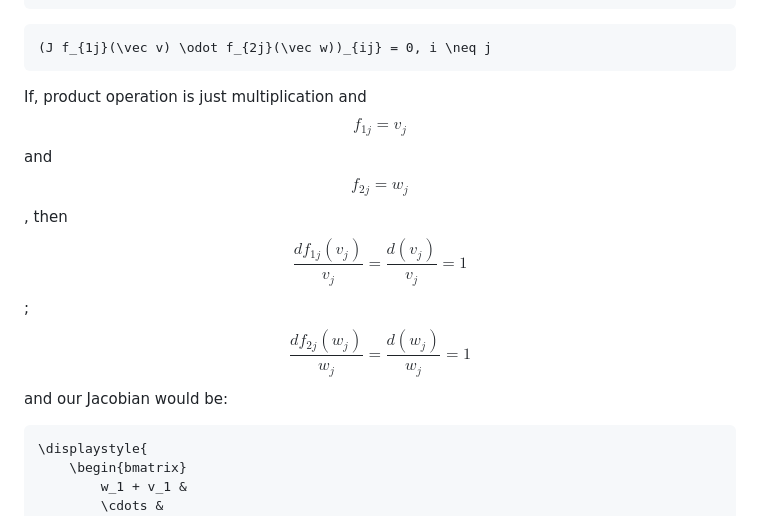
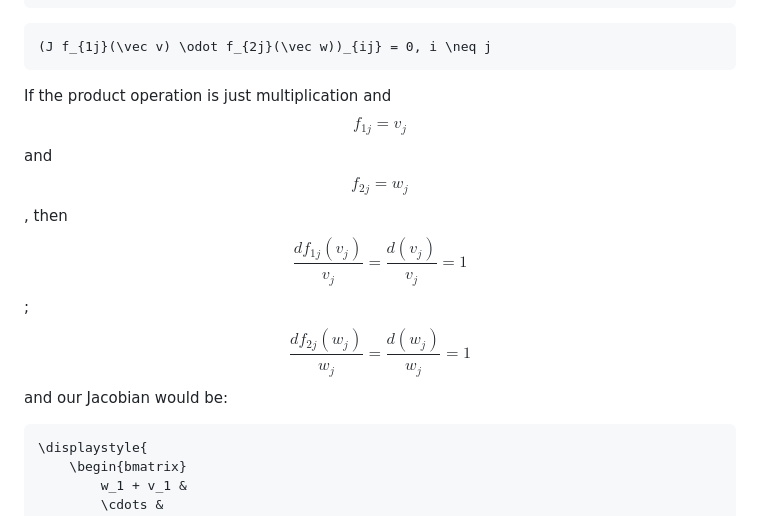
Before and after one commit to Guseyn/nn-math-web, a Markdown page: md/index.md, the part around the change. Drawn GitHub-style.

Commit message:
big progress on part 3

````diff
--- a/md/index.md
+++ b/md/index.md
@@ -607,7 +607,7 @@ In general,
 (J f_{1j}(\vec v) \odot f_{2j}(\vec w))_{ij} = 0, i \neq j
 ```
 
-If, product operation is just multiplication and $$f_{1j} = v_{j}$$ and $$f_{2j} = w_{j}$$, then $$\frac{df_{1j}(v_j)}{v_j} = \frac{d(v_j)}{v_j} = 1$$; $$\frac{df_{2j}(w_j)}{w_j} = \frac{d(w_j)}{w_j} = 1$$ and our Jacobian would be:
+If the product operation is just multiplication and $$f_{1j} = v_{j}$$ and $$f_{2j} = w_{j}$$, then $$\frac{df_{1j}(v_j)}{v_j} = \frac{d(v_j)}{v_j} = 1$$; $$\frac{df_{2j}(w_j)}{w_j} = \frac{d(w_j)}{w_j} = 1$$ and our Jacobian would be:
 ```latex
 \displaystyle{
 	\begin{bmatrix}
````
